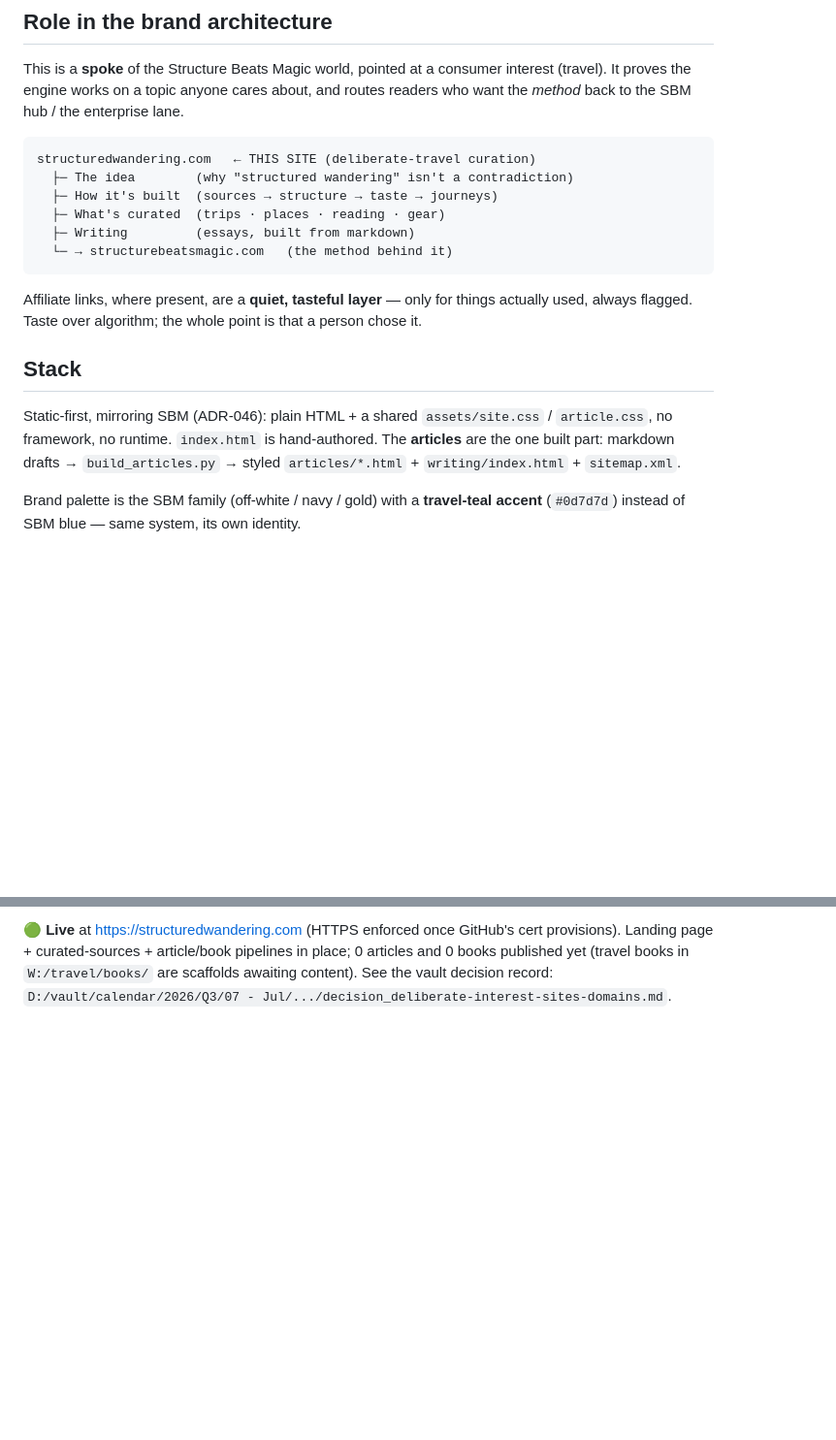
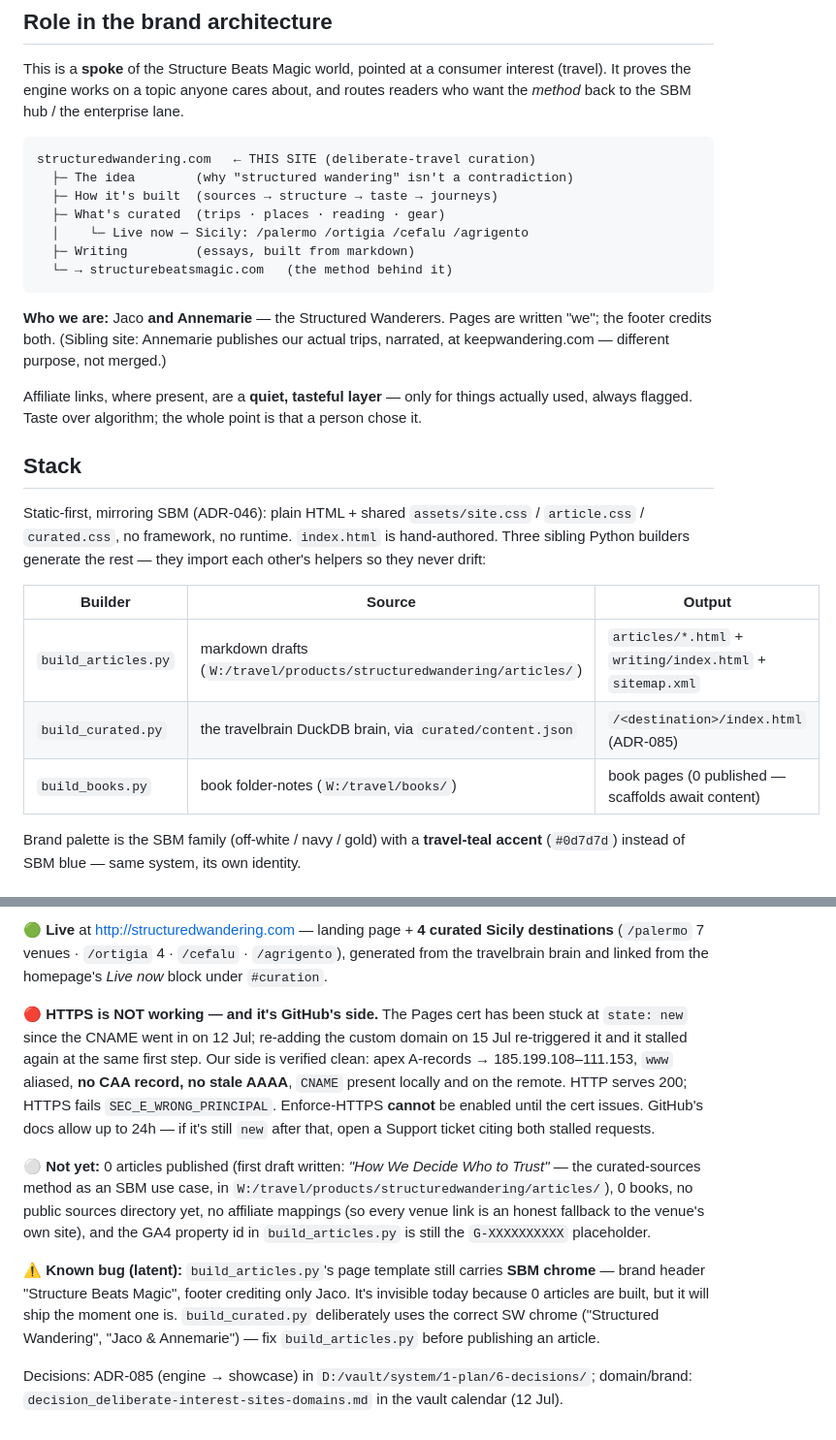
Before and after one commit to jacovanderlaan/structuredwandering, a Markdown page: README.md, 2 parts joined by grey strips. Shown at 97% size. GitHub-like rendering; blank space fills up the shorter version.

````diff
--- a/README.md
+++ b/README.md
@@ -18,9 +18,14 @@ structuredwandering.com   ← THIS SITE (deliberate-travel curation)
   ├─ The idea        (why "structured wandering" isn't a contradiction)
   ├─ How it's built  (sources → structure → taste → journeys)
   ├─ What's curated  (trips · places · reading · gear)
+  │    └─ Live now — Sicily: /palermo /ortigia /cefalu /agrigento
   ├─ Writing         (essays, built from markdown)
   └─ → structurebeatsmagic.com   (the method behind it)
 ```
+
+**Who we are:** Jaco **and Annemarie** — the Structured Wanderers. Pages are
+written "we"; the footer credits both. (Sibling site: Annemarie publishes our
+actual trips, narrated, at keepwandering.com — different purpose, not merged.)
 
 Affiliate links, where present, are a **quiet, tasteful layer** — only for things
 actually used, always flagged. Taste over algorithm; the whole point is that a
@@ -28,10 +33,16 @@ person chose it.
 
 ## Stack
 
-Static-first, mirroring SBM (ADR-046): plain HTML + a shared `assets/site.css` /
-`article.css`, no framework, no runtime. `index.html` is hand-authored. The
-**articles** are the one built part: markdown drafts → `build_articles.py` →
-styled `articles/*.html` + `writing/index.html` + `sitemap.xml`.
+Static-first, mirroring SBM (ADR-046): plain HTML + shared `assets/site.css` /
+`article.css` / `curated.css`, no framework, no runtime. `index.html` is
+hand-authored. Three sibling Python builders generate the rest — they import each
+other's helpers so they never drift:
+
+| Builder | Source | Output |
+|---|---|---|
+| `build_articles.py` | markdown drafts (`W:/travel/products/structuredwandering/articles/`) | `articles/*.html` + `writing/index.html` + `sitemap.xml` |
+| `build_curated.py` | the travelbrain DuckDB brain, via `curated/content.json` | `/<destination>/index.html` (ADR-085) |
+| `build_books.py` | book folder-notes (`W:/travel/books/`) | book pages (0 published — scaffolds await content) |
 
 Brand palette is the SBM family (off-white / navy / gold) with a **travel-teal
 accent** (`#0d7d7d`) instead of SBM blue — same system, its own identity.
@@ -73,6 +141,32 @@ placeholder in the builders).
 
-🟢 **Live** at https://structuredwandering.com (HTTPS enforced once GitHub's cert
-provisions). Landing page + curated-sources + article/book pipelines in place;
-0 articles and 0 books published yet (travel books in `W:/travel/books/` are
-scaffolds awaiting content). See the vault decision record:
-`D:/vault/calendar/2026/Q3/07 - Jul/.../decision_deliberate-interest-sites-domains.md`.
+🟢 **Live** at http://structuredwandering.com — landing page + **4 curated Sicily
+destinations** (`/palermo` 7 venues · `/ortigia` 4 · `/cefalu` · `/agrigento`),
+generated from the travelbrain brain and linked from the homepage's *Live now*
+block under `#curation`.
+
+🔴 **HTTPS is NOT working — and it's GitHub's side.** The Pages cert has been
+stuck at `state: new` since the CNAME went in on 12 Jul; re-adding the custom
+domain on 15 Jul re-triggered it and it stalled again at the same first step.
+Our side is verified clean: apex A-records → 185.199.108–111.153, `www` aliased,
+**no CAA record, no stale AAAA**, `CNAME` present locally and on the remote. HTTP
+serves 200; HTTPS fails `SEC_E_WRONG_PRINCIPAL`. Enforce-HTTPS **cannot** be
+enabled until the cert issues. GitHub's docs allow up to 24h — if it's still
+`new` after that, open a Support ticket citing both stalled requests.
+
+⚪ **Not yet:** 0 articles published (first draft written: *"How We Decide Who to
+Trust"* — the curated-sources method as an SBM use case, in
+`W:/travel/products/structuredwandering/articles/`), 0 books, no public sources
+directory yet, no affiliate mappings (so every venue link is an honest fallback
+to the venue's own site), and the GA4 property id in `build_articles.py` is still
+the `G-XXXXXXXXXX` placeholder.
+
+⚠️ **Known bug (latent):** `build_articles.py`'s page template still carries **SBM
+chrome** — brand header "Structure Beats Magic", footer crediting only Jaco. It's
+invisible today because 0 articles are built, but it will ship the moment one is.
+`build_curated.py` deliberately uses the correct SW chrome ("Structured
+Wandering", "Jaco & Annemarie") — fix `build_articles.py` before publishing an
+article.
+
+Decisions: ADR-085 (engine → showcase) in `D:/vault/system/1-plan/6-decisions/`;
+domain/brand: `decision_deliberate-interest-sites-domains.md` in the vault
+calendar (12 Jul).
````
Also changed, not shown: other parts of README.md (+58 -1 lines).
